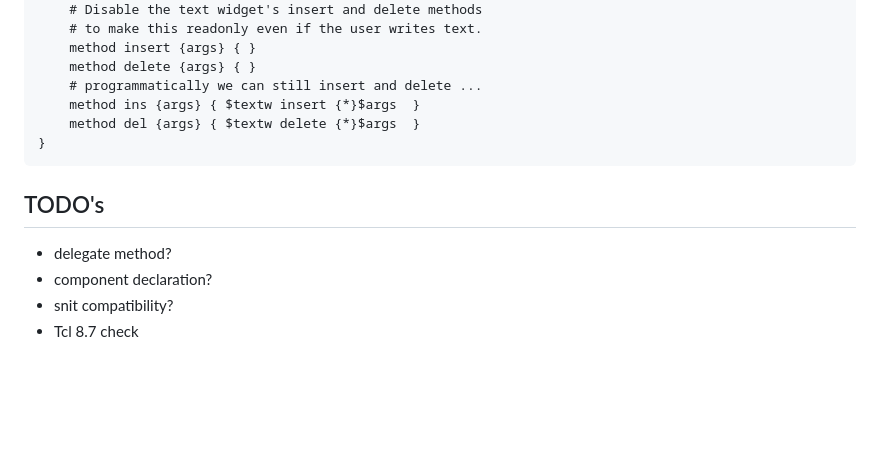
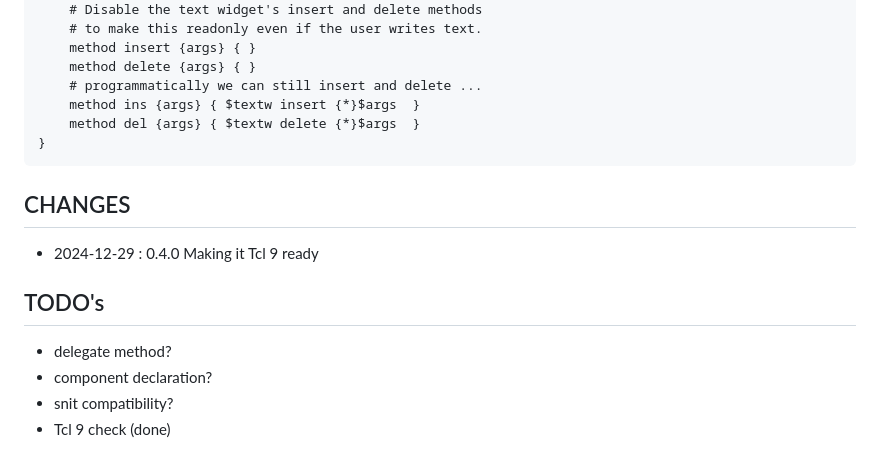
Before and after one commit to mittelmark/oowidgets, a Markdown page: README.md, the part around the change printed below. Drawn GitHub-style; blank space fills up the shorter version.

Commit message:
README update for new version

````diff
--- a/README.md
+++ b/README.md
@@ -233,9 +238,13 @@ namespace eval ::test { }
 }
 ```
 
+## CHANGES
+
+- 2024-12-29 : 0.4.0 Making it Tcl 9 ready
+
 ## TODO's
 
 - delegate method?
 - component declaration?
 - snit compatibility?
-- Tcl 8.7 check
+- Tcl 9 check (done)
````
Also changed, not shown: other parts of README.md (+5 -0 lines).
